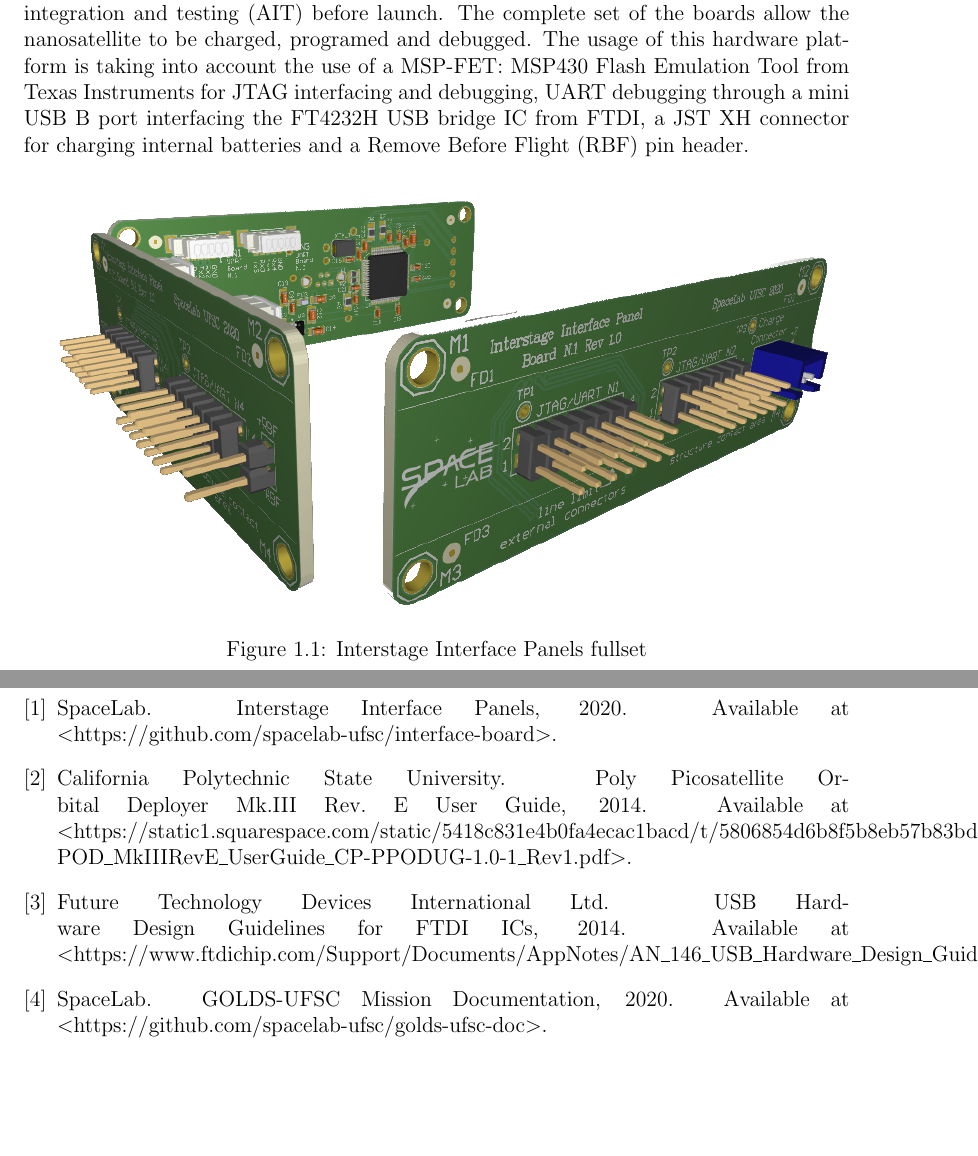
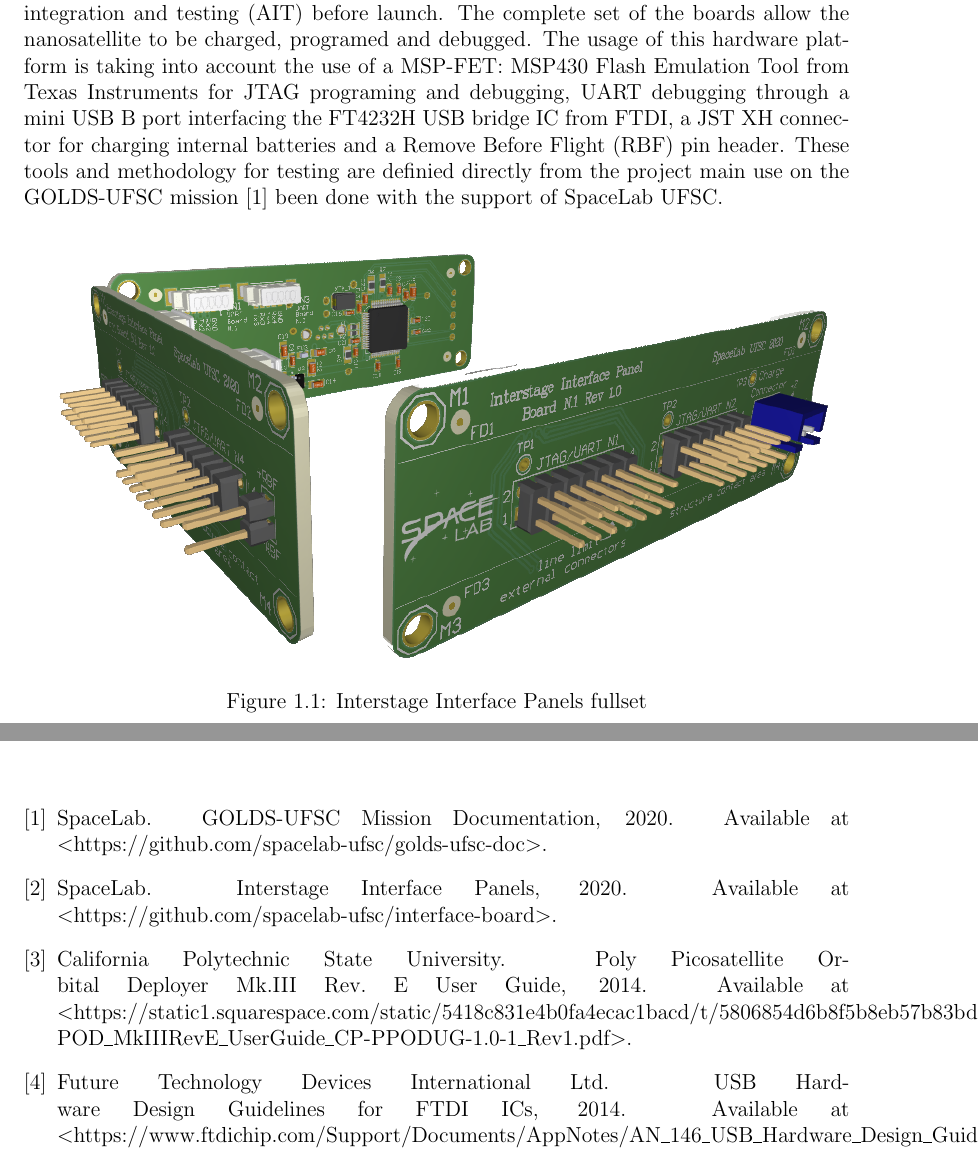
Before and after one commit to spacelab-ufsc/interface-board, a LaTeX book (doc/main.tex, which reads doc/chapters/introduction.tex): two parts of pages 11 and 29 of 29, joined at a grey line, cut so that both start at the same text, the shorter picture padded with empty space. Compiled offline with pdfLaTeX.

Commit message:
doc: chapters: introduction: Minor fixes in source file comments and updating text

```diff
--- a/doc/chapters/introduction.tex
+++ b/doc/chapters/introduction.tex
@@ -29,7 +29,7 @@
 The Interstage Interface Panels (IIP) are three vertical mounted PCBs designed
 to give external access up to four modules inside of a 2U CubeSat during
 final assembly, integration and testing (AIT) before launch.
-The complete set of the boards allow the nanosatellite to be charged, programed and debugged. The usage of this hardware platform is taking into account the use of a MSP-FET: MSP430 Flash Emulation Tool from Texas Instruments for JTAG interfacing and debugging, UART debugging through a mini USB B port interfacing the FT4232H USB bridge IC from FTDI, a JST XH connector for charging internal batteries and a Remove Before Flight (RBF) pin header.
+The complete set of the boards allow the nanosatellite to be charged, programed and debugged. The usage of this hardware platform is taking into account the use of a MSP-FET: MSP430 Flash Emulation Tool from Texas Instruments for JTAG programing and debugging, UART debugging through a mini USB B port interfacing the FT4232H USB bridge IC from FTDI, a JST XH connector for charging internal batteries and a Remove Before Flight (RBF) pin header. These tools and methodology for testing are definied directly from the project main use on the GOLDS-UFSC mission \cite{golds-ufsc} been done with the support of SpaceLab UFSC.
 
 \begin{figure}[!ht]
     \centering
```
Also changed, not shown: doc/chapters/introduction.tex (8 more changed lines).
